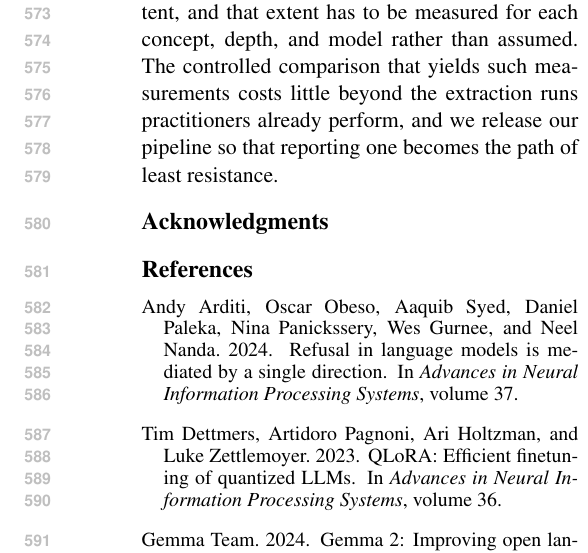
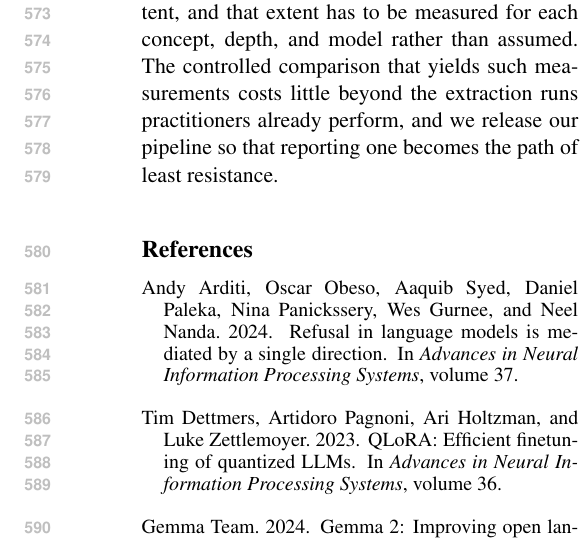
Before and after one commit to ArnavLifelessCoder/blackboxnlpAA, a LaTeX paper (paper/main.tex): part of one column of page 8 of 9, cut so that both start at the same text. Compiled offline with pdfLaTeX.

Commit message:
paper: drop empty Acknowledgments header under review (rendered as stray title above References)

```diff
--- a/paper/main.tex
+++ b/paper/main.tex
@@ -705,9 +705,9 @@ one becomes the path of least resistance.
 
 
 % ============================================================
-\section*{Acknowledgments}
-
-% Omitted for anonymous review; add before camera-ready ([final] mode).
+% Acknowledgments are omitted under anonymous [review]; the empty section
+% header renders as a stray title above References, so it is left out here.
+% Add \section*{Acknowledgments} with content when switching to [final].
 
 
 % ============================================================
```
